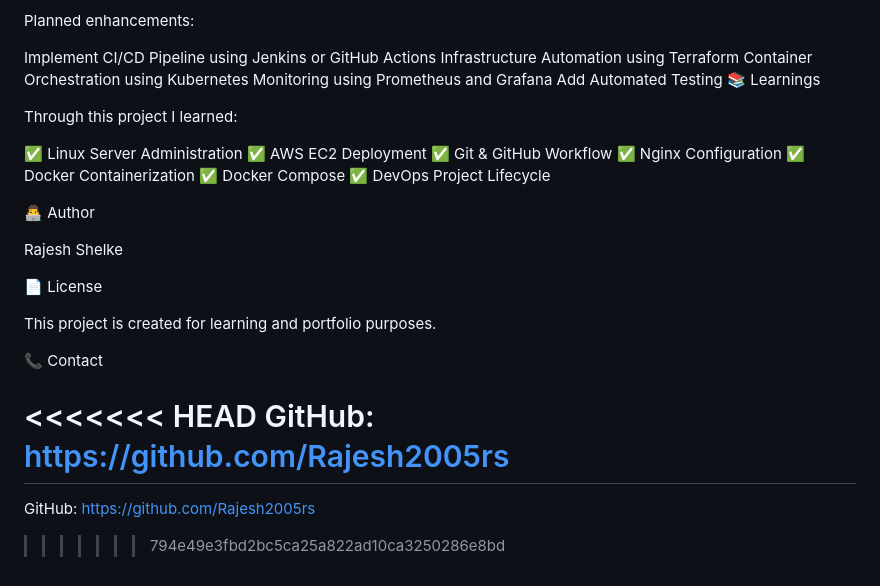
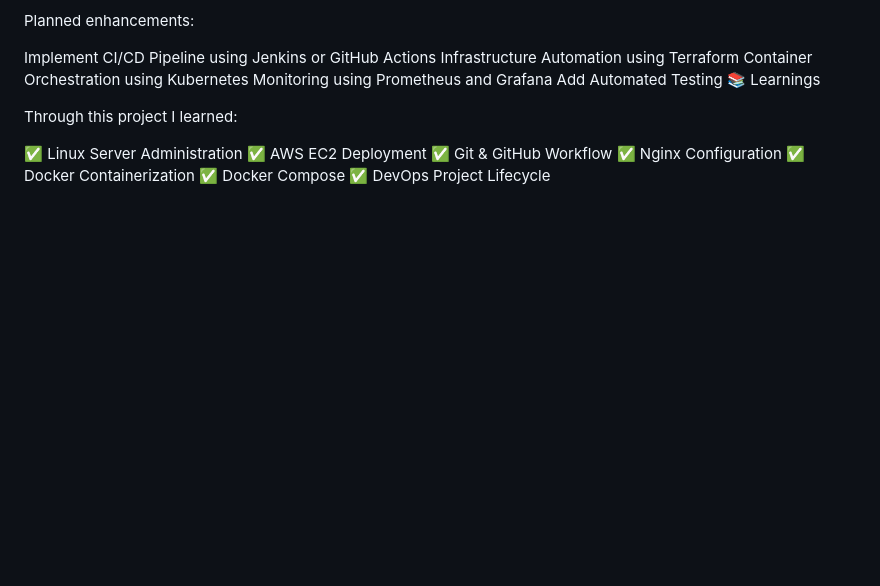
Before and after one commit to Rajesh2005rs/end-to-end-devops-project, a Markdown page: README.md, the part around one of its changes. Drawn GitHub-style; blank space fills up the shorter version.

```diff
--- a/README.md
+++ b/README.md
@@ -263,20 +263,3 @@ Through this project I learned:
 ✅ Docker Containerization
 ✅ Docker Compose
 ✅ DevOps Project Lifecycle
-
-👨‍💻 Author
-
-Rajesh Shelke
-
-📄 License
-
-This project is created for learning and portfolio purposes.
-
-📞 Contact
-
-<<<<<<< HEAD
-GitHub: https://github.com/Rajesh2005rs
-=======
-GitHub: https://github.com/Rajesh2005rs
-
->>>>>>> 794e49e3fbd2bc5ca25a822ad10ca3250286e8bd
```
Also changed, not shown: other parts of README.md (+7 -7 lines).
